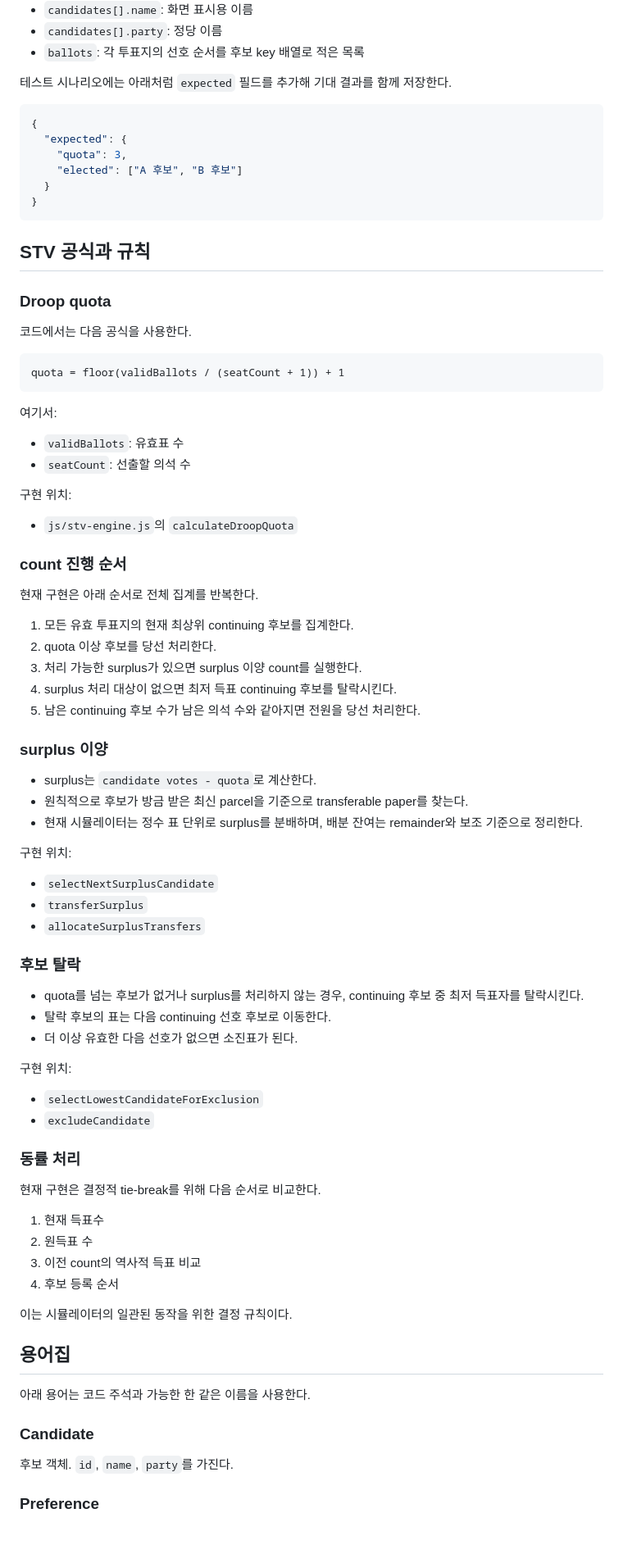
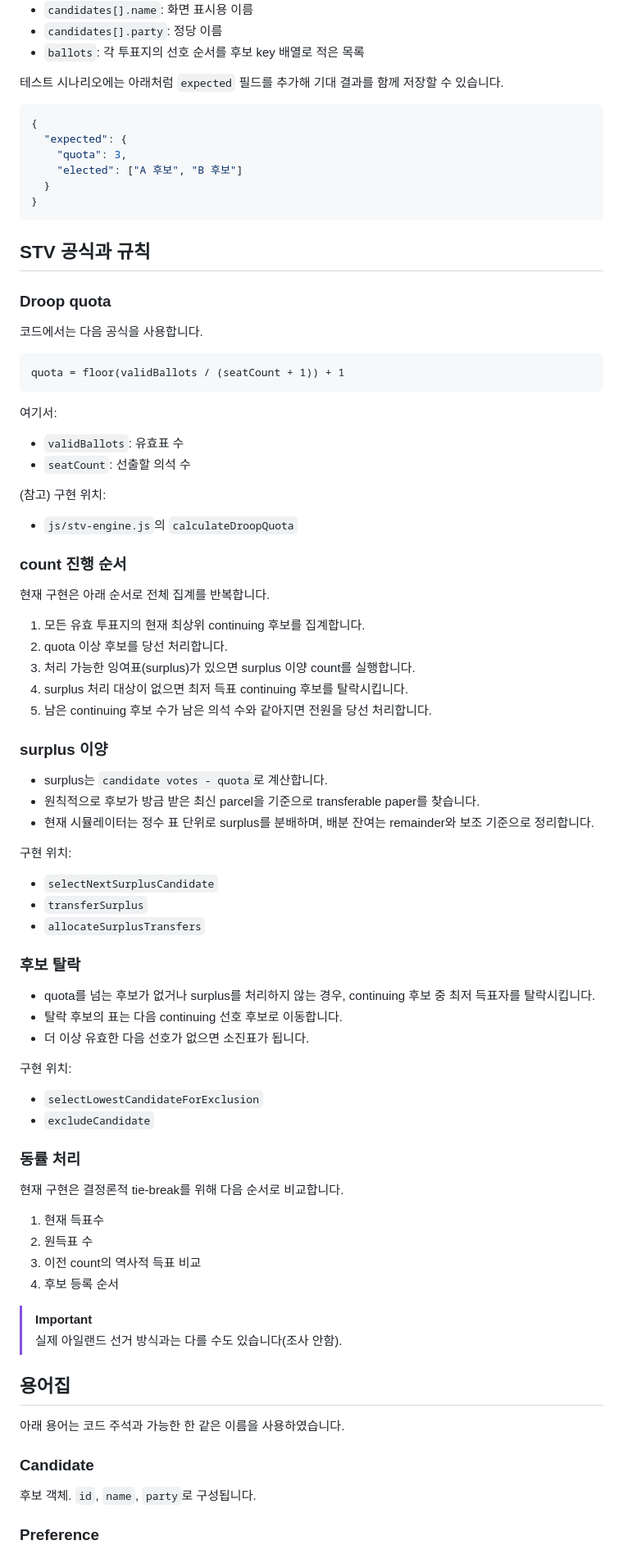
Before and after one commit to sonjaehyuk/Ireland-voting-simulation, a Markdown page: README.md, the part around one of its changes. Shown at 82% size. Rendered like a GitHub page; blank space fills up the shorter version.

````diff
--- a/README.md
+++ b/README.md
@@ -85,7 +62,7 @@ python3 -m http.server 8000
 - `candidates[].party`: 정당 이름
 - `ballots`: 각 투표지의 선호 순서를 후보 key 배열로 적은 목록
 
-테스트 시나리오에는 아래처럼 `expected` 필드를 추가해 기대 결과를 함께 저장한다.
+테스트 시나리오에는 아래처럼 `expected` 필드를 추가해 기대 결과를 함께 저장할 수 있습니다.
 
 ```json
 {
@@ -100,7 +77,7 @@ python3 -m http.server 8000
 
 ### Droop quota
 
-코드에서는 다음 공식을 사용한다.
+코드에서는 다음 공식을 사용합니다.
 
 ```text
 quota = floor(validBallots / (seatCount + 1)) + 1
@@ -111,25 +88,25 @@ quota = floor(validBallots / (seatCount + 1)) + 1
 - `validBallots`: 유효표 수
 - `seatCount`: 선출할 의석 수
 
-구현 위치:
+(참고) 구현 위치:
 
 - `js/stv-engine.js`의 `calculateDroopQuota`
 
 ### count 진행 순서
 
-현재 구현은 아래 순서로 전체 집계를 반복한다.
+현재 구현은 아래 순서로 전체 집계를 반복합니다.
 
-1. 모든 유효 투표지의 현재 최상위 continuing 후보를 집계한다.
-2. quota 이상 후보를 당선 처리한다.
-3. 처리 가능한 surplus가 있으면 surplus 이양 count를 실행한다.
-4. surplus 처리 대상이 없으면 최저 득표 continuing 후보를 탈락시킨다.
-5. 남은 continuing 후보 수가 남은 의석 수와 같아지면 전원을 당선 처리한다.
+1. 모든 유효 투표지의 현재 최상위 continuing 후보를 집계합니다.
+2. quota 이상 후보를 당선 처리합니다.
+3. 처리 가능한 잉여표(surplus)가 있으면 surplus 이양 count를 실행합니다.
+4. surplus 처리 대상이 없으면 최저 득표 continuing 후보를 탈락시킵니다.
+5. 남은 continuing 후보 수가 남은 의석 수와 같아지면 전원을 당선 처리합니다.
 
 ### surplus 이양
 
-- surplus는 `candidate votes - quota`로 계산한다.
-- 원칙적으로 후보가 방금 받은 최신 parcel을 기준으로 transferable paper를 찾는다.
-- 현재 시뮬레이터는 정수 표 단위로 surplus를 분배하며, 배분 잔여는 remainder와 보조 기준으로 정리한다.
+- surplus는 `candidate votes - quota`로 계산합니다.
+- 원칙적으로 후보가 방금 받은 최신 parcel을 기준으로 transferable paper를 찾습니다.
+- 현재 시뮬레이터는 정수 표 단위로 surplus를 분배하며, 배분 잔여는 remainder와 보조 기준으로 정리합니다.
 
 구현 위치:
 
@@ -139,9 +116,9 @@ quota = floor(validBallots / (seatCount + 1)) + 1
 
 ### 후보 탈락
 
-- quota를 넘는 후보가 없거나 surplus를 처리하지 않는 경우, continuing 후보 중 최저 득표자를 탈락시킨다.
-- 탈락 후보의 표는 다음 continuing 선호 후보로 이동한다.
-- 더 이상 유효한 다음 선호가 없으면 소진표가 된다.
+- quota를 넘는 후보가 없거나 surplus를 처리하지 않는 경우, continuing 후보 중 최저 득표자를 탈락시킵니다.
+- 탈락 후보의 표는 다음 continuing 선호 후보로 이동합니다.
+- 더 이상 유효한 다음 선호가 없으면 소진표가 됩니다.
 
 구현 위치:
 
@@ -150,22 +127,23 @@ quota = floor(validBallots / (seatCount + 1)) + 1
 
 ### 동률 처리
 
-현재 구현은 결정적 tie-break를 위해 다음 순서로 비교한다.
+현재 구현은 결정론적 tie-break를 위해 다음 순서로 비교합니다.
 
 1. 현재 득표수
 2. 원득표 수
 3. 이전 count의 역사적 득표 비교
 4. 후보 등록 순서
 
-이는 시뮬레이터의 일관된 동작을 위한 결정 규칙이다.
+> [!IMPORTANT]
+> 실제 아일랜드 선거 방식과는 다를 수도 있습니다(조사 안함).
 
 ## 용어집
 
-아래 용어는 코드 주석과 가능한 한 같은 이름을 사용한다.
+아래 용어는 코드 주석과 가능한 한 같은 이름을 사용하였습니다.
 
 ### Candidate
 
-후보 객체. `id`, `name`, `party`를 가진다.
+후보 객체. `id`, `name`, `party`로 구성됩니다.
 
 ### Preference
 
````
Also changed, not shown: other parts of README.md (+24 -83 lines).
